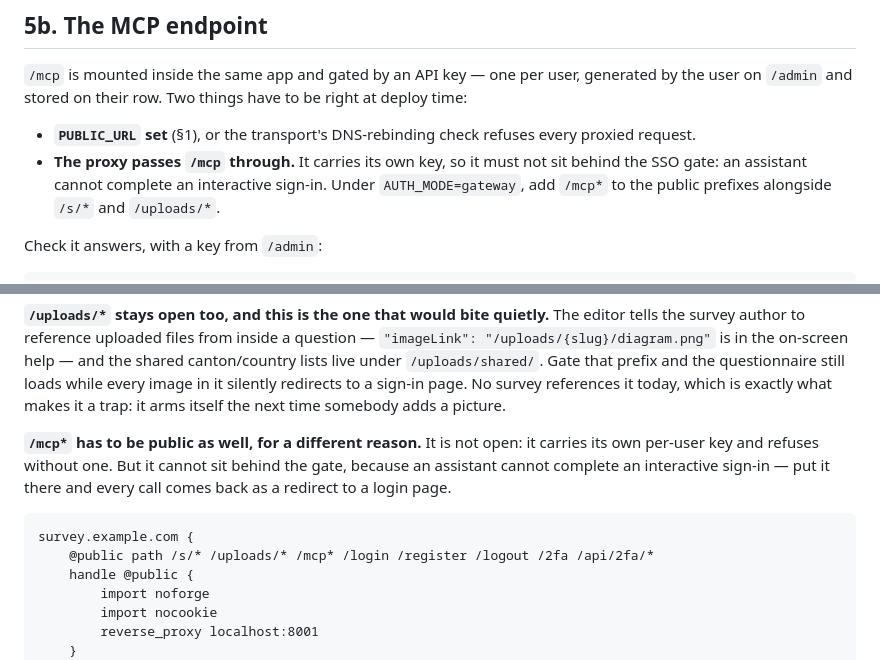
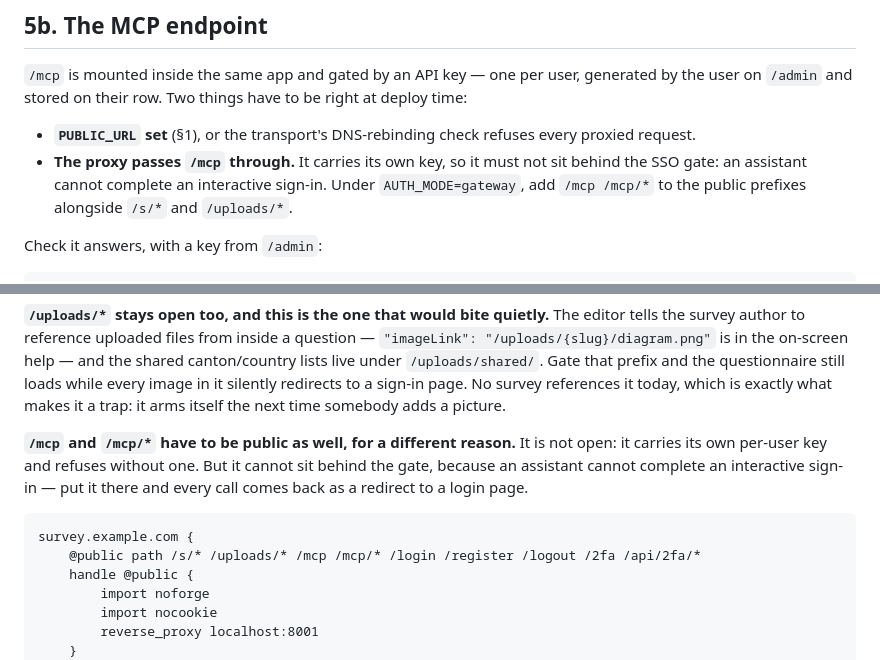
Before and after one commit to that-ugly-cat/survey, a Markdown page: DEPLOY.md, 2 parts joined by grey strips. Drawn GitHub-style.

Commit message:
DEPLOY: match the house Caddy convention for the MCP prefix
The other borant apps publish `/mcp /mcp/*` rather than `/mcp*`, which is the
tighter of the two — `/mcp*` would also match a path that merely starts with
those four letters.

Co-Authored-By: Claude Opus 5 <noreply@anthropic.com>

````diff
--- a/DEPLOY.md
+++ b/DEPLOY.md
@@ -98,7 +98,7 @@ Two things have to be right at deploy time:
   request.
 - **The proxy passes `/mcp` through.** It carries its own key, so it must not sit behind the
   SSO gate: an assistant cannot complete an interactive sign-in. Under `AUTH_MODE=gateway`,
-  add `/mcp*` to the public prefixes alongside `/s/*` and `/uploads/*`.
+  add `/mcp /mcp/*` to the public prefixes alongside `/s/*` and `/uploads/*`.
 
 Check it answers, with a key from `/admin`:
 
@@ -165,14 +165,14 @@ prefix and the questionnaire still loads while every image in it silently
 redirects to a sign-in page. No survey references it today, which is exactly
 what makes it a trap: it arms itself the next time somebody adds a picture.
 
-**`/mcp*` has to be public as well, for a different reason.** It is not open: it
+**`/mcp` and `/mcp/*` have to be public as well, for a different reason.** It is not open: it
 carries its own per-user key and refuses without one. But it cannot sit behind
 the gate, because an assistant cannot complete an interactive sign-in — put it
 there and every call comes back as a redirect to a login page.
 
 ```
 survey.example.com {
-    @public path /s/* /uploads/* /mcp* /login /register /logout /2fa /api/2fa/*
+    @public path /s/* /uploads/* /mcp /mcp/* /login /register /logout /2fa /api/2fa/*
     handle @public {
         import noforge
         import nocookie
````
